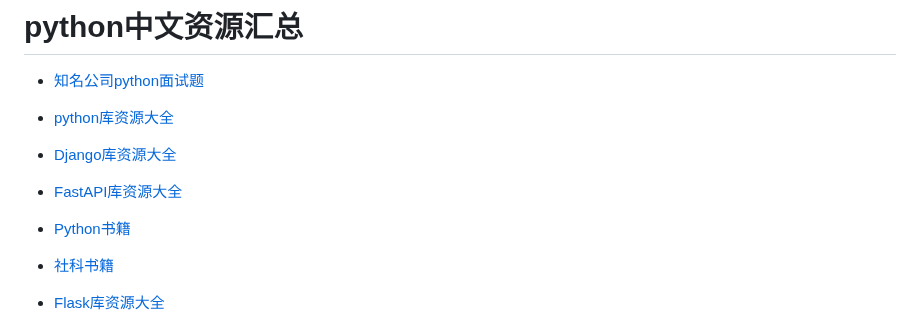
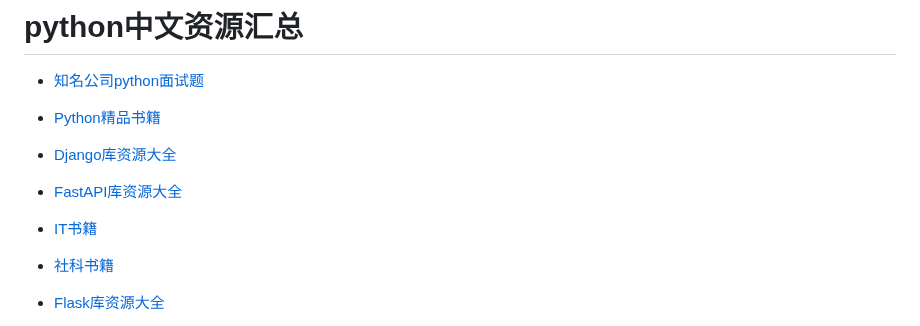
Before and after one commit to china-testing/python_cn_resouce, a Markdown page: README.md, the part around the change. Drawn GitHub-style.

```diff
--- a/README.md
+++ b/README.md
@@ -1,13 +1,13 @@
 # python中文资源汇总
 * [知名公司python面试题](https://github.com/china-testing/python_cn_resouce/blob/main/%E7%9F%A5%E5%90%8D%E5%85%AC%E5%8F%B8%E9%9D%A2%E8%AF%95%E9%A2%98.md)
 
-* [python库资源大全](https://github.com/china-testing/python_cn_resouce/blob/main/libraries.md)
+* [Python精品书籍](https://github.com/china-testing/python_cn_resouce/blob/main/books.md)
 
 * [Django库资源大全](https://github.com/china-testing/python_cn_resouce/blob/main/django.md)
 
 * [FastAPI库资源大全](https://github.com/china-testing/python_cn_resouce/blob/main/fastapi.md)
 
-* [Python书籍](https://github.com/china-testing/python_cn_resouce/blob/main/books.md)
+* [IT书籍](https://github.com/china-testing/python_cn_resouce/blob/main/books.md)
 
 * [社科书籍](https://github.com/china-testing/python_cn_resouce/blob/main/society_books.md)
 
```
Also changed, not shown: python_good_books.md (+36 -3 lines).
